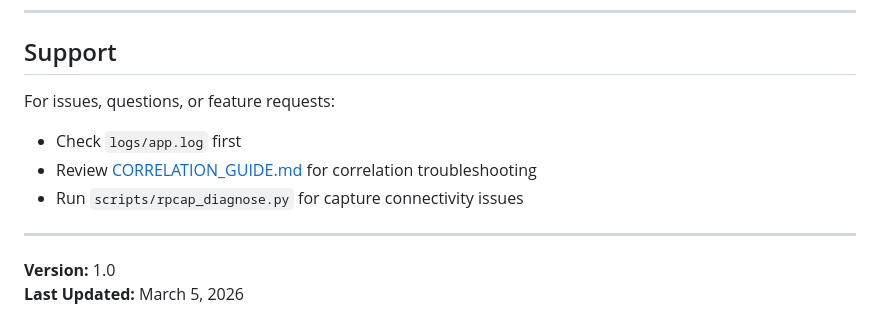
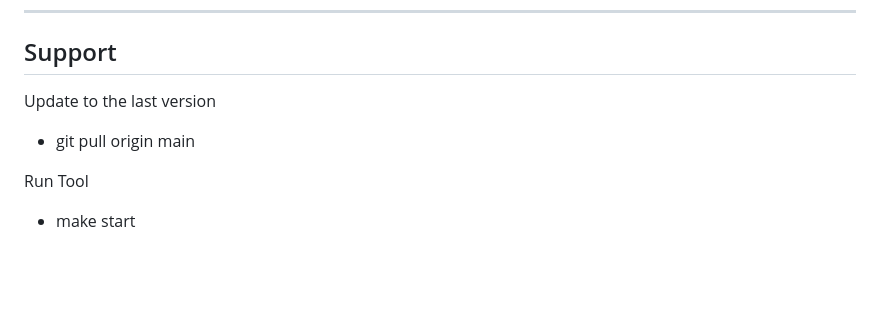
Before and after one commit to fdanielneto/rtp-capture-tool, a Markdown page: README.md, the part around the change. GitHub-like rendering; blank space fills up the shorter version.

Commit message:
Revise support section and update version details
Updated support section with new troubleshooting steps and version info.

```diff
--- a/README.md
+++ b/README.md
@@ -393,12 +393,8 @@ Follow existing code style and add tests for new features.
 
 ## Support
 
-For issues, questions, or feature requests:
-- Check `logs/app.log` first
-- Review [CORRELATION_GUIDE.md](docs/CORRELATION_GUIDE.md) for correlation troubleshooting
-- Run `scripts/rpcap_diagnose.py` for capture connectivity issues
+Update to the last version
+- git pull origin main
 
----
-
-**Version:** 1.0
-**Last Updated:** March 5, 2026
+Run Tool
+- make start
```
